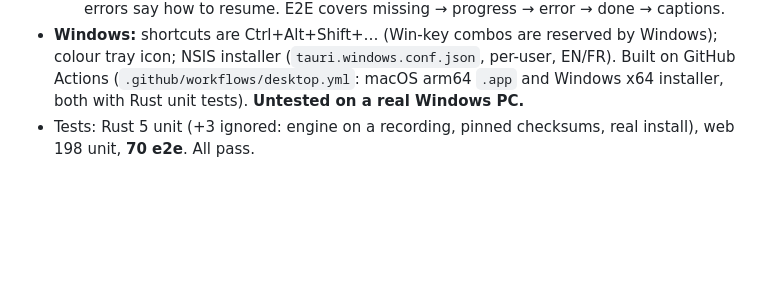
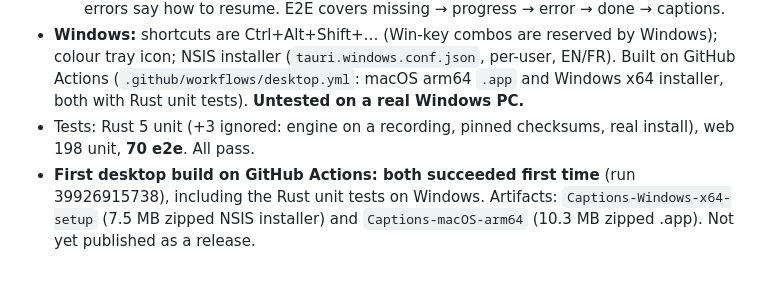
Before and after one commit to gastonche/live-classroom-captions, a Markdown page: NOTES.md, the part around the change. Rendered like a GitHub page; blank space fills up the shorter version.

Commit message:
NOTES: first macOS + Windows desktop builds on CI
Co-Authored-By: Claude Opus 5.5 <noreply@anthropic.com>

```diff
--- a/NOTES.md
+++ b/NOTES.md
@@ -404,3 +404,5 @@ References are written as the caption should read (`log.txt`, not "log dot txt")
 - **Windows:** shortcuts are Ctrl+Alt+Shift+… (Win-key combos are reserved by Windows); colour tray icon; NSIS installer (`tauri.windows.conf.json`, per-user, EN/FR).
   Built on GitHub Actions (`.github/workflows/desktop.yml`: macOS arm64 `.app` and Windows x64 installer, both with Rust unit tests). **Untested on a real Windows PC.**
 - Tests: Rust 5 unit (+3 ignored: engine on a recording, pinned checksums, real install), web 198 unit, **70 e2e**. All pass.
+- **First desktop build on GitHub Actions: both succeeded first time** (run 39926915738), including the Rust unit tests on Windows.
+  Artifacts: `Captions-Windows-x64-setup` (7.5 MB zipped NSIS installer) and `Captions-macOS-arm64` (10.3 MB zipped .app). Not yet published as a release.
```
